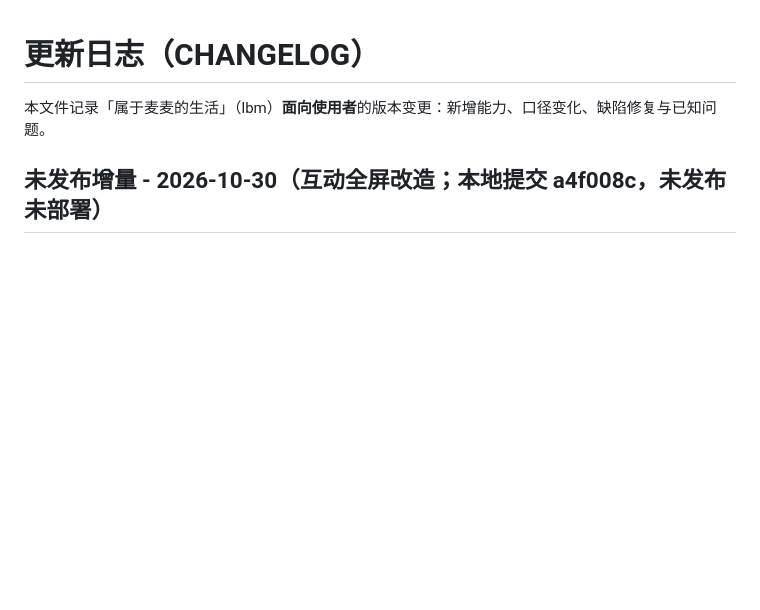
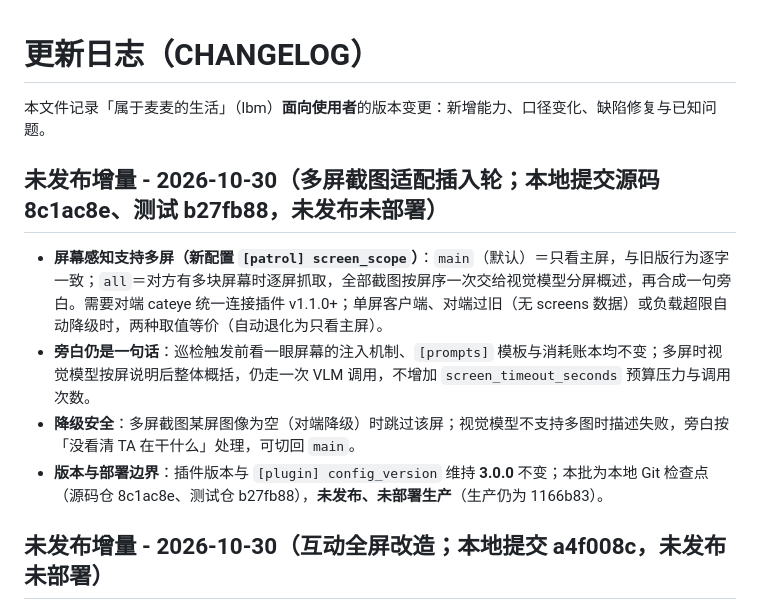
Before and after one commit to cateyemizuki/cateye_life_belonging_to_maimai, a Markdown page: CHANGELOG.md, the part around the change. GitHub-like rendering; blank space fills up the shorter version.

```diff
--- a/CHANGELOG.md
+++ b/CHANGELOG.md
@@ -1,6 +1,13 @@
 # 更新日志（CHANGELOG）
 
 本文件记录「属于麦麦的生活」（lbm）**面向使用者**的版本变更：新增能力、口径变化、缺陷修复与已知问题。
+
+## 未发布增量 - 2026-10-30（多屏截图适配插入轮；本地提交源码 8c1ac8e、测试 b27fb88，未发布未部署）
+
+- **屏幕感知支持多屏（新配置 `[patrol] screen_scope`）**：`main`（默认）＝只看主屏，与旧版行为逐字一致；`all`＝对方有多块屏幕时逐屏抓取，全部截图按屏序一次交给视觉模型分屏概述，再合成一句旁白。需要对端 cateye 统一连接插件 v1.1.0+；单屏客户端、对端过旧（无 screens 数据）或负载超限自动降级时，两种取值等价（自动退化为只看主屏）。
+- **旁白仍是一句话**：巡检触发前看一眼屏幕的注入机制、`[prompts]` 模板与消耗账本均不变；多屏时视觉模型按屏说明后整体概括，仍走一次 VLM 调用，不增加 `screen_timeout_seconds` 预算压力与调用次数。
+- **降级安全**：多屏截图某屏图像为空（对端降级）时跳过该屏；视觉模型不支持多图时描述失败，旁白按「没看清 TA 在干什么」处理，可切回 `main`。
+- **版本与部署边界**：插件版本与 `[plugin] config_version` 维持 **3.0.0** 不变；本批为本地 Git 检查点（源码仓 8c1ac8e、测试仓 b27fb88），**未发布、未部署生产**（生产仍为 1166b83）。
 
 ## 未发布增量 - 2026-10-30（互动全屏改造；本地提交 a4f008c，未发布未部署）
 
```
Also changed, not shown: README.md (+3 -1 lines).
